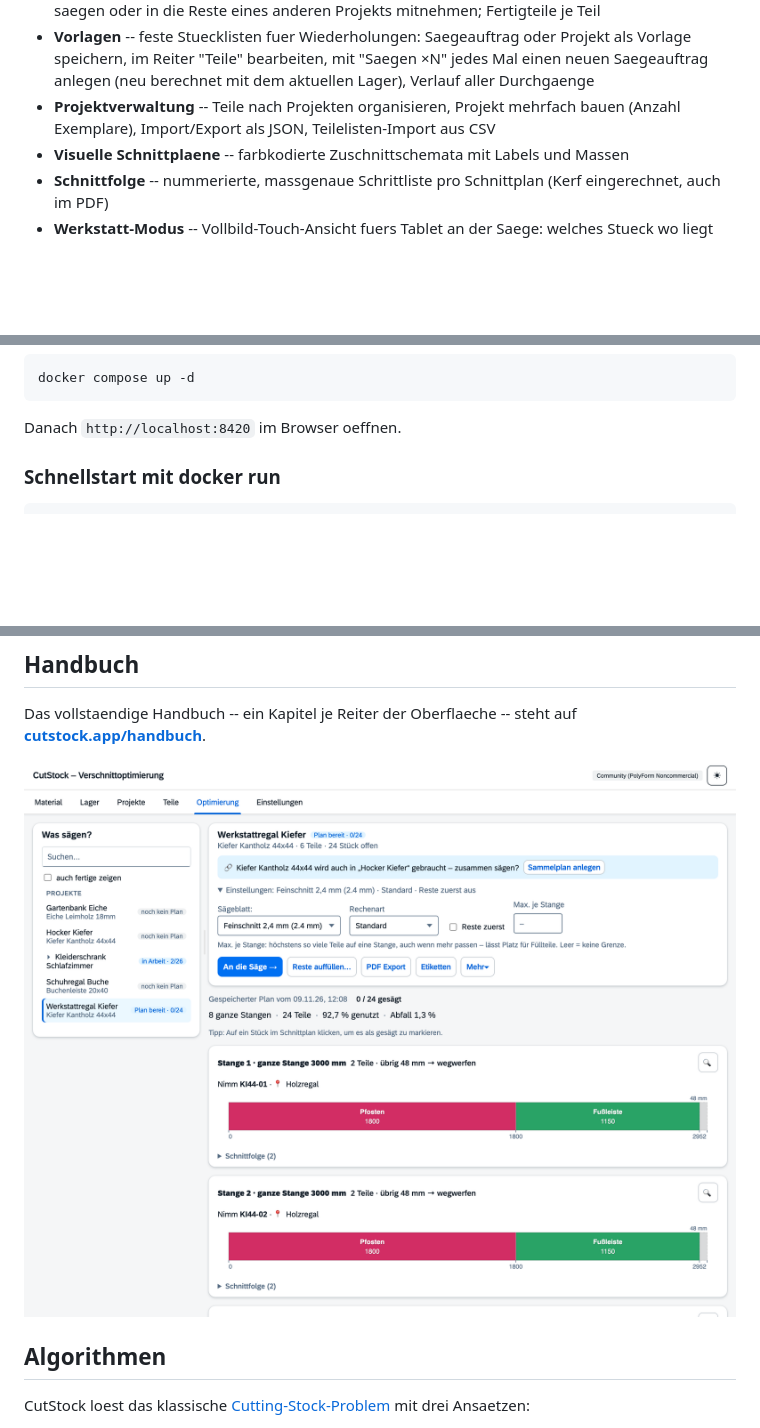
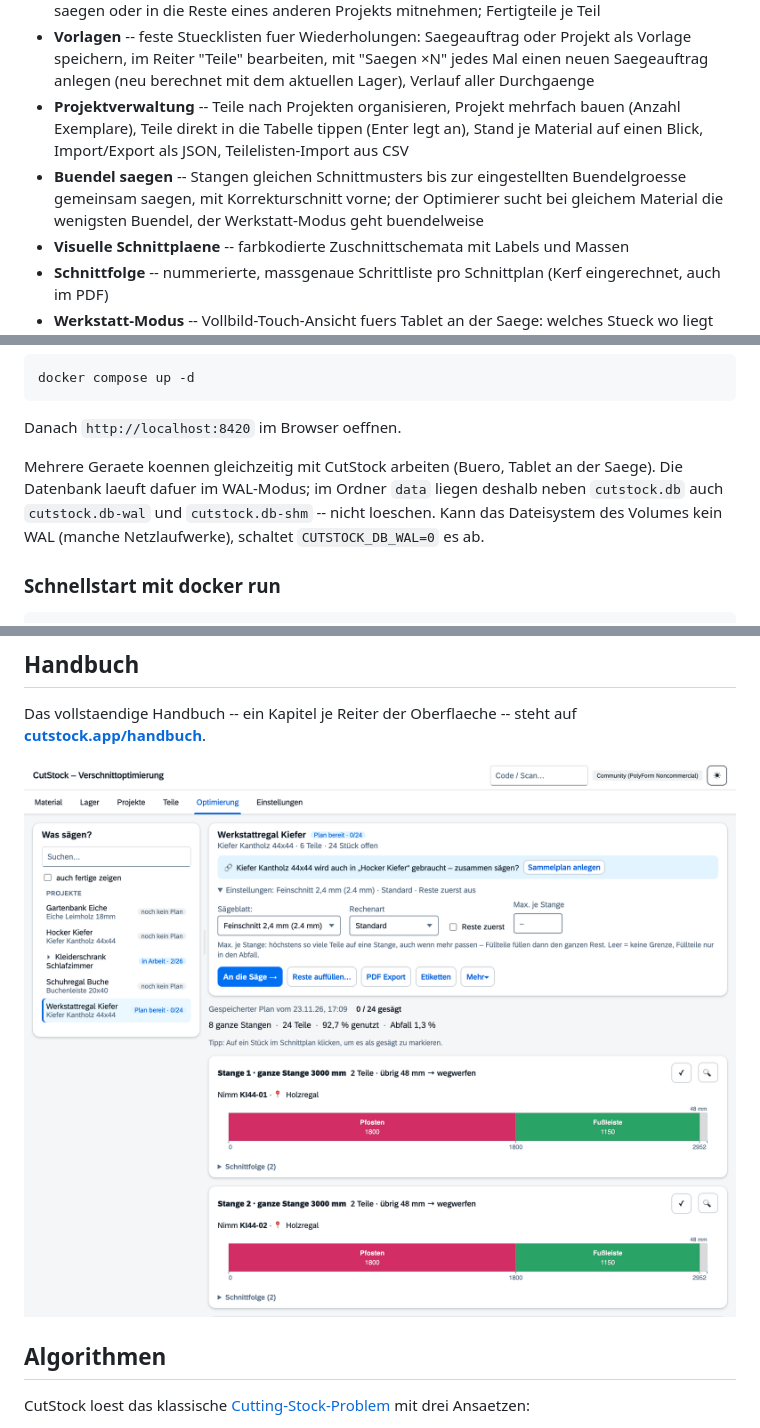
Before and after one commit to orohde/CutStock, a Markdown page: README.de.md, 3 parts joined by grey strips. Drawn GitHub-style; pictures changed too: docs/screenshot_optimierung.png; blank space fills up the shorter version.

Commit message:
Doku: Bündel sägen und Schnelleingabe der Teile in der Funktionsliste, Hinweis zum WAL-Betrieb der Datenbank, Bilder Optimierung/Platten neu

````diff
--- a/README.de.md
+++ b/README.de.md
@@ -33,7 +33,8 @@ Webseite und Handbuch: **[cutstock.app](https://cutstock.app/)** · [Handbuch](h
 - **Fuellteile** -- Teile anderer Projekte mitsaegen, um den Abfall von Stangen und Platten aufzufuellen (ohne zusaetzliches Material); gesaegt zaehlen sie direkt beim eigenen Projekt, Ueberzaehliges kommt zu den Fertigteilen
 - **Offene Teile und Saegeauftraege** -- Reiter "Teile" mit allem, was noch zu saegen ist, nach Material gruppiert mit Lager-Schaetzung; ausgewaehlte Teile mit "Jetzt saegen" als Saegeauftrag saegen oder in die Reste eines anderen Projekts mitnehmen; Fertigteile je Teil
 - **Vorlagen** -- feste Stuecklisten fuer Wiederholungen: Saegeauftrag oder Projekt als Vorlage speichern, im Reiter "Teile" bearbeiten, mit "Saegen ×N" jedes Mal einen neuen Saegeauftrag anlegen (neu berechnet mit dem aktuellen Lager), Verlauf aller Durchgaenge
-- **Projektverwaltung** -- Teile nach Projekten organisieren, Projekt mehrfach bauen (Anzahl Exemplare), Import/Export als JSON, Teilelisten-Import aus CSV
+- **Projektverwaltung** -- Teile nach Projekten organisieren, Projekt mehrfach bauen (Anzahl Exemplare), Teile direkt in die Tabelle tippen (Enter legt an), Stand je Material auf einen Blick, Import/Export als JSON, Teilelisten-Import aus CSV
+- **Buendel saegen** -- Stangen gleichen Schnittmusters bis zur eingestellten Buendelgroesse gemeinsam saegen, mit Korrekturschnitt vorne; der Optimierer sucht bei gleichem Material die wenigsten Buendel, der Werkstatt-Modus geht buendelweise
 - **Visuelle Schnittplaene** -- farbkodierte Zuschnittschemata mit Labels und Massen
 - **Schnittfolge** -- nummerierte, massgenaue Schrittliste pro Schnittplan (Kerf eingerechnet, auch im PDF)
 - **Werkstatt-Modus** -- Vollbild-Touch-Ansicht fuers Tablet an der Saege: welches Stueck wo liegt ("Nimm SP19-01 · Plattenstaender"), grosse Ziele, Fortschritt, Teile beim Saegen abhaken, entstehende Reste direkt beschriften und Etiketten drucken
@@ -79,6 +80,8 @@ docker compose up -d
 ```
 
 Danach `http://localhost:8420` im Browser oeffnen.
+
+Mehrere Geraete koennen gleichzeitig mit CutStock arbeiten (Buero, Tablet an der Saege). Die Datenbank laeuft dafuer im WAL-Modus; im Ordner `data` liegen deshalb neben `cutstock.db` auch `cutstock.db-wal` und `cutstock.db-shm` -- nicht loeschen. Kann das Dateisystem des Volumes kein WAL (manche Netzlaufwerke), schaltet `CUTSTOCK_DB_WAL=0` es ab.
 
 ### Schnellstart mit docker run
 
````
Also changed, not shown: README.md (+4 -1 lines), docs/screenshot_optimierung_en.png, docs/screenshot_platten.png, docs/screenshot_platten_en.png, 1 other file.
